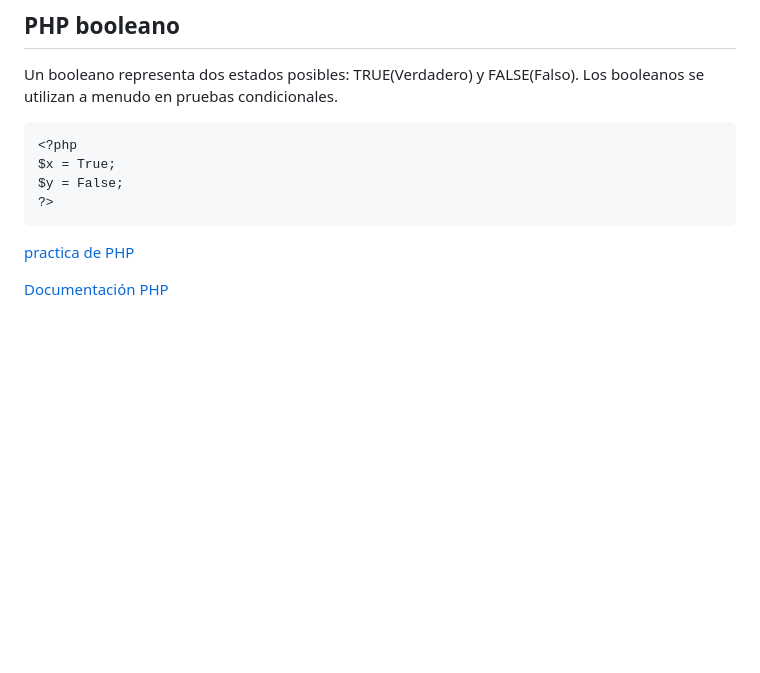
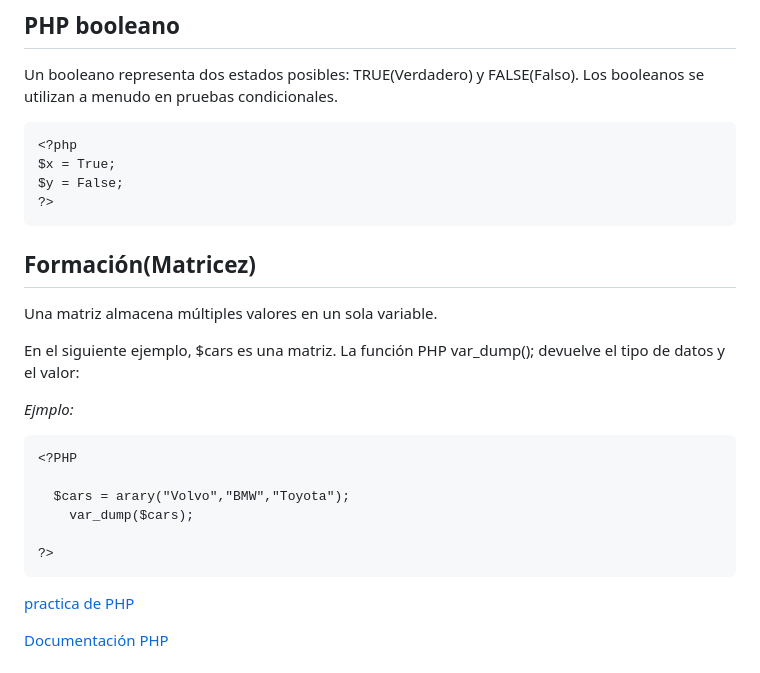
Before and after one commit to Brayan-Hc11/PHP, a Markdown page: README.md, the part around the change. Rendered like a GitHub page; blank space fills up the shorter version.

```diff
--- a/README.md
+++ b/README.md
@@ -619,12 +619,22 @@ $y = False;
 ~~~
 
 
+## Formación(Matricez)
 
+Una matriz almacena múltiples valores en un sola variable.
 
+En el siguiente ejemplo, $cars es una matriz. La función PHP var_dump(); devuelve el tipo de datos y el valor:
 
+_Ejmplo:_
 
+~~~
+<?PHP
 
+  $cars = arary("Volvo","BMW","Toyota");
+    var_dump($cars);
 
+?>
+~~~
 
 
 [practica de PHP](https://www.w3schools.com/php/php_intro.asp)
```
